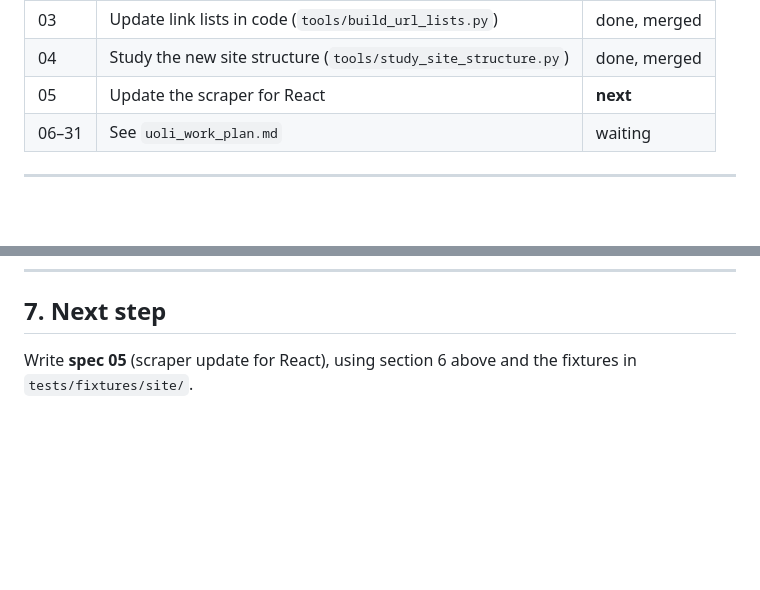
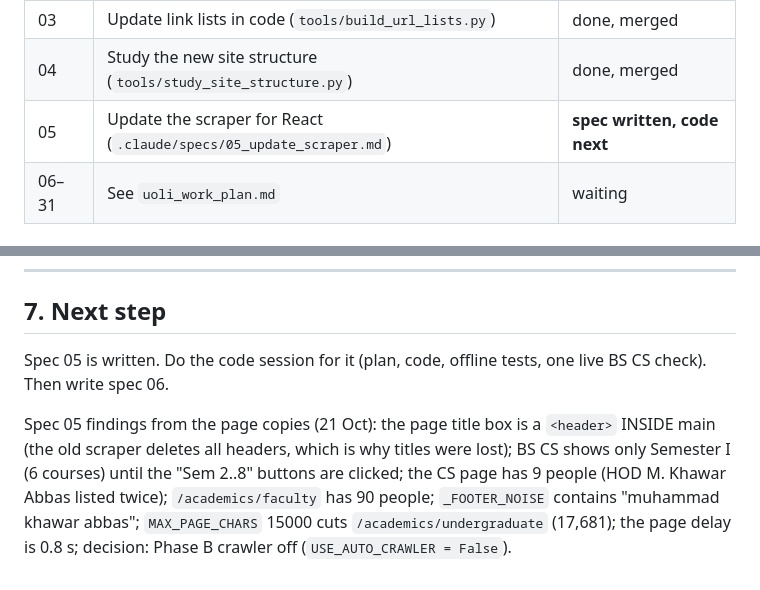
Before and after one commit to Arifkhan171/multi-agent-university-assistant, a Markdown page: .claude/PROJECT_STATUS.md, 2 parts joined by grey strips. Drawn GitHub-style; blank space fills up the shorter version.

Commit message:
docs: add spec 05 update scraper for React and update project status
Co-Authored-By: Claude Opus 5.5 <noreply@anthropic.com>

```diff
--- a/.claude/PROJECT_STATUS.md
+++ b/.claude/PROJECT_STATUS.md
@@ -68,7 +68,7 @@ Problem Statement, Functional Requirements, API contracts (inputs, outputs, data
 | 02b | Find hidden pages, click crawl (`tools/find_hidden_pages.py`) | done, merged |
 | 03 | Update link lists in code (`tools/build_url_lists.py`) | done, merged |
 | 04 | Study the new site structure (`tools/study_site_structure.py`) | done, merged |
-| 05 | Update the scraper for React | **next** |
+| 05 | Update the scraper for React (`.claude/specs/05_update_scraper.md`) | **spec written, code next** |
 | 06–31 | See `uoli_work_plan.md` | waiting |
 
 ---
@@ -139,4 +139,6 @@ Problem Statement, Functional Requirements, API contracts (inputs, outputs, data
 
 ## 7. Next step
 
-Write **spec 05** (scraper update for React), using section 6 above and the fixtures in `tests/fixtures/site/`.
+Spec 05 is written. Do the code session for it (plan, code, offline tests, one live BS CS check). Then write spec 06.
+
+Spec 05 findings from the page copies (21 Oct): the page title box is a `<header>` INSIDE main (the old scraper deletes all headers, which is why titles were lost); BS CS shows only Semester I (6 courses) until the "Sem 2..8" buttons are clicked; the CS page has 9 people (HOD M. Khawar Abbas listed twice); `/academics/faculty` has 90 people; `_FOOTER_NOISE` contains "muhammad khawar abbas"; `MAX_PAGE_CHARS` 15000 cuts `/academics/undergraduate` (17,681); the page delay is 0.8 s; decision: Phase B crawler off (`USE_AUTO_CRAWLER = False`).
```
Also changed, not shown: .claude/specs/05_update_scraper.md (added, +138 -0 lines).
